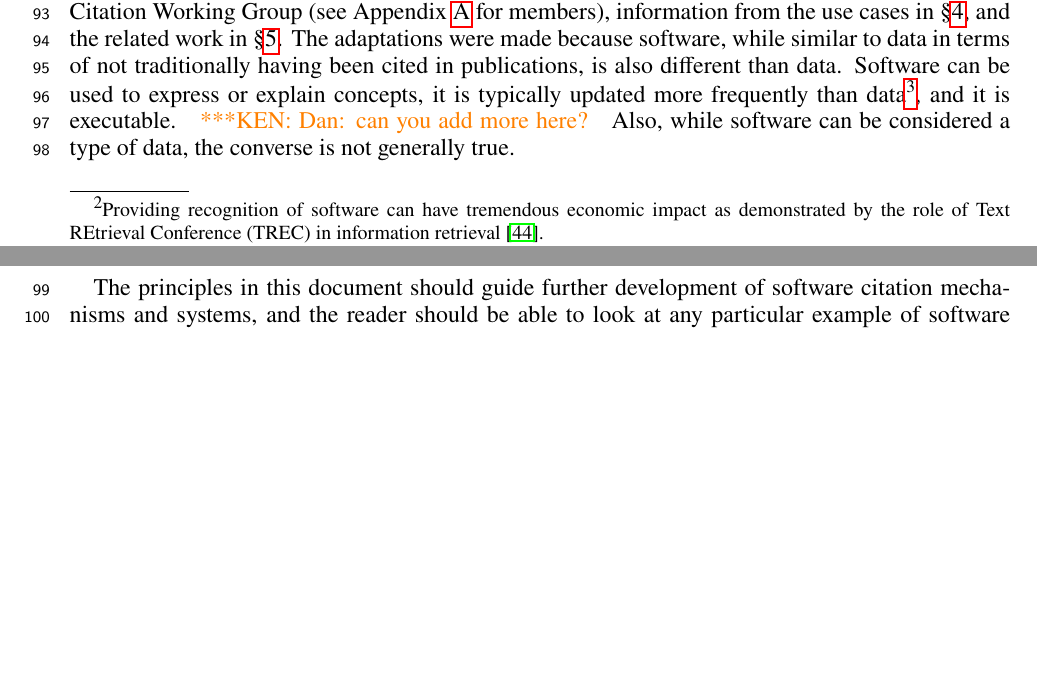
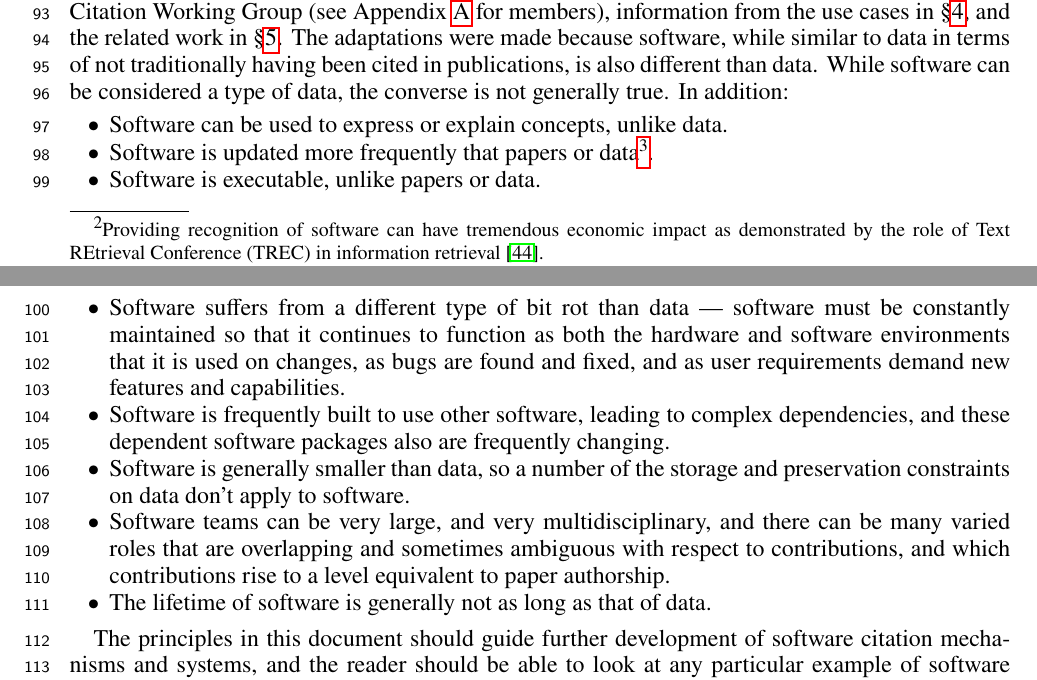
Before and after one commit to force11/force11-scwg, a LaTeX paper (sc-principles/software-citation-principles.tex): two parts of pages 3 and 4 of 22, joined at a grey line, cut so that both start at the same text, the shorter picture padded with empty space. Compiled offline with pdfLaTeX.

Commit message:
adding more about software/data differences

```diff
--- a/sc-principles/software-citation-principles.tex
+++ b/sc-principles/software-citation-principles.tex
@@ -295,13 +295,19 @@ the use cases in \S\ref{sec:use_cases}, and the related work in
 \S\ref{sec:related_work}.
 The adaptations were made because software, while similar to data in terms of
 not traditionally having been cited in publications, is also different than
-data. Software can be used to express or explain concepts, it is typically
-updated more frequently than data\footnote{Datasets can of course be frequently
-updated, but each update likely represents the findings of a new or repeated
-study.}, and it is executable.
-\niemnote{Dan: can you add more here?}
-Also, while software can be considered a type of data, the converse is not
-generally true.
+data. While software can be considered a type of data, the converse is not
+generally true.  In addition:
+
+\begin{itemize}
+\item Software can be used to express or explain concepts, unlike data.
+\item Software is updated more frequently that papers or data\footnote{Datasets can of course be frequently updated, but each update likely represents the findings of a new or repeated study.}.
+\item Software is executable, unlike papers or data.
+\item Software suffers from a different type of bit rot than data --- software must be constantly maintained so that it continues to function as both the hardware and software environments that it is used on changes, as bugs are found and fixed, and as user requirements demand new features and capabilities.
+\item Software is frequently built to use other software, leading to complex dependencies, and these dependent software packages also are frequently changing.
+\item Software is generally smaller than data, so a number of the storage and preservation constraints on data don't apply to software.
+\item Software teams can be very large, and very multidisciplinary, and there can be many varied roles that are overlapping and sometimes ambiguous with respect to contributions, and which contributions rise to a level equivalent to paper authorship.
+\item The lifetime of software is generally not as long as that of data.
+\end{itemize}
 
 The principles in this document should guide further development of software citation
 mechanisms and systems, and the reader should be able to look at any particular example
```
